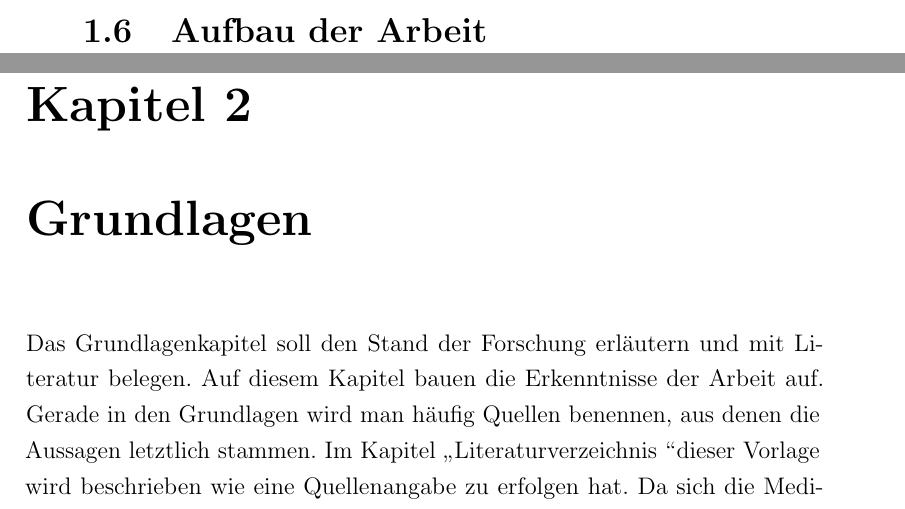
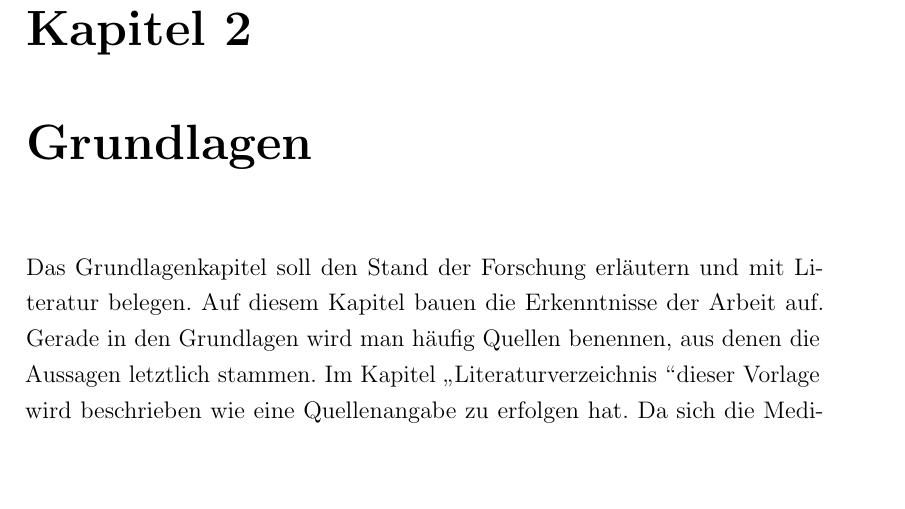
Before and after one commit to IMISE/imise-latex, a LaTeX thesis (thesis.tex): two parts of pages 11 and 12 of 20 before the commit and part of page 12 of 20 after it, the two joined at a grey line, cut at the place of the change, the shorter picture padded with empty space. Compiled offline with pdfLaTeX.

Commit message:
1.6 Aufbau der Arbeit entfernen

```diff
--- a/thesis.tex
+++ b/thesis.tex
@@ -230,8 +230,6 @@ Bitte geben Sie zu jedem der o.\,g. Ziele mindestens zwei Aufgaben bzw. Fragen a
 	\end{itemize}
 \end{itemize}
 
-\section{Aufbau der Arbeit}
-
 \chapter{Grundlagen}
 
 Das Grundlagenkapitel soll den Stand der Forschung erläutern und mit Literatur belegen. Auf diesem Kapitel bauen die Erkenntnisse der Arbeit auf. Gerade in den Grundlagen wird man häufig Quellen benennen, aus denen die Aussagen letztlich stammen. Im Kapitel \glqq Literaturverzeichnis \grqq dieser Vorlage wird beschrieben wie eine Quellenangabe zu erfolgen hat.
```
